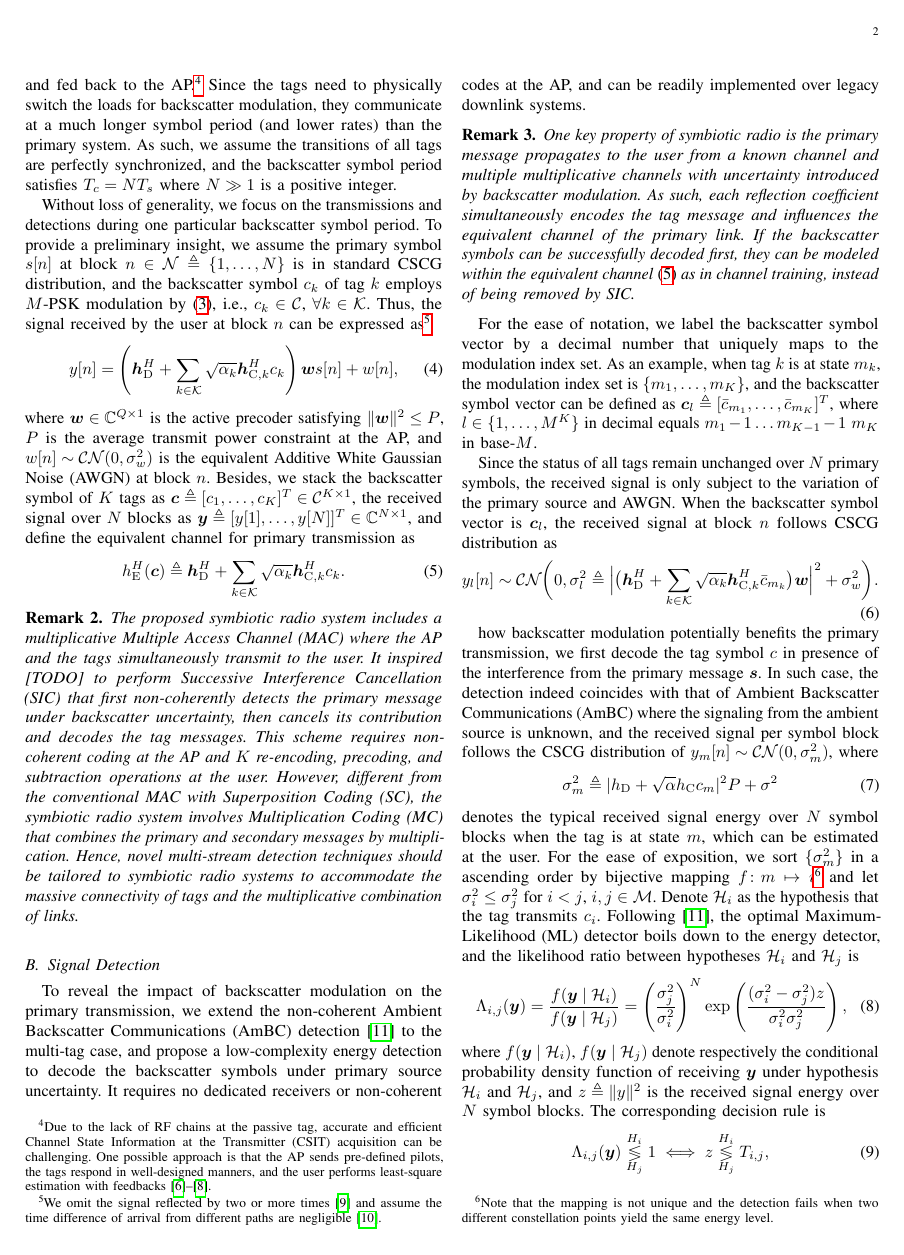
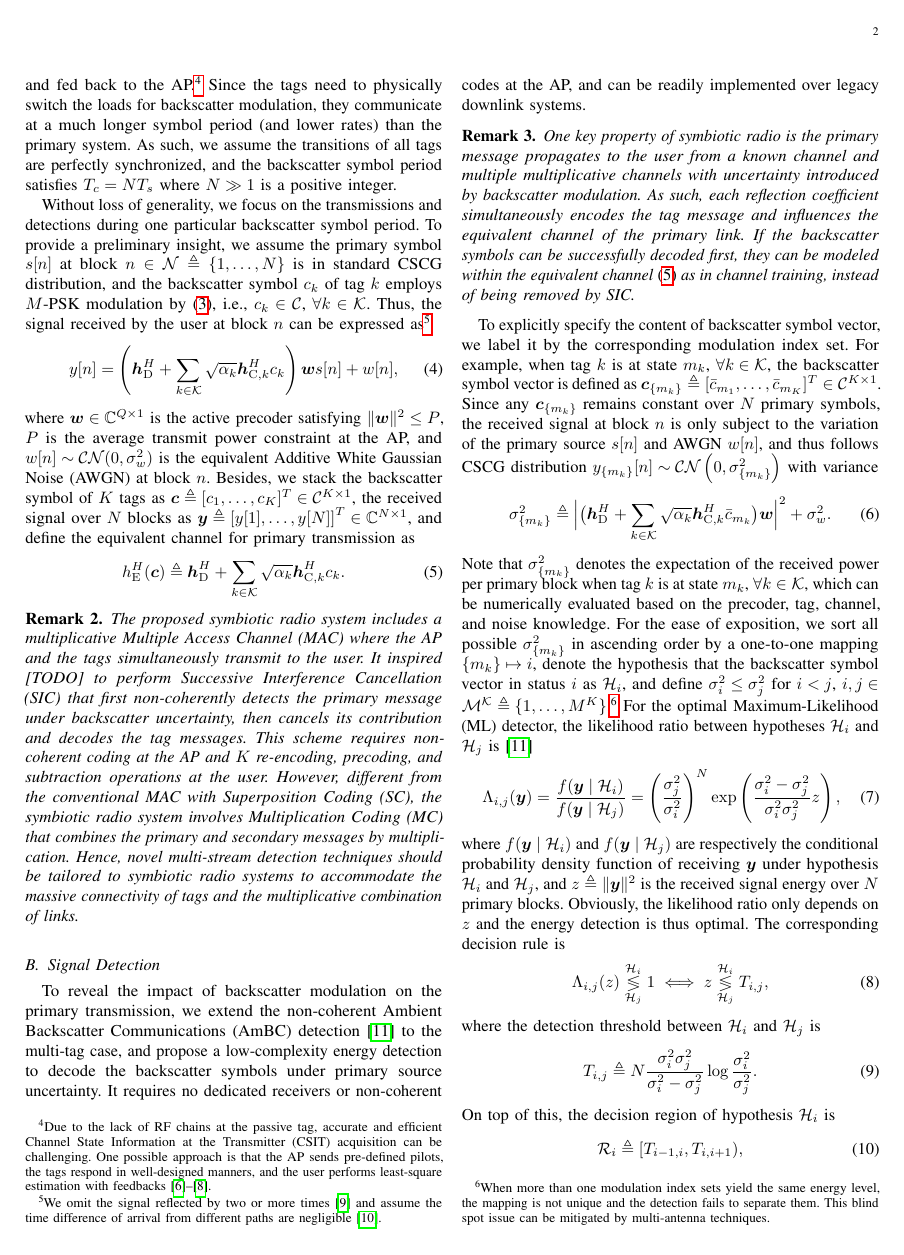
Before and after one commit to snowztail/riscatter-unifying-backscatter-communication-and-reconfigurable-intelligent-surface, a LaTeX paper (main.tex): page 2 of 6 before the commit and page 2 of 7 after it. Compiled offline with pdfLaTeX.

Commit message:
:pencil: Update energy detection rules

```diff
--- a/main.tex
+++ b/main.tex
@@ -203,4 +203,30 @@
 				One key property of symbiotic radio is the primary message propagates to the user from a known channel and multiple multiplicative channels with uncertainty introduced by backscatter modulation. As such, each reflection coefficient simultaneously encodes the tag message and influences the equivalent channel of the primary link. If the backscatter symbols can be successfully decoded first, they can be modeled within the equivalent channel \eqref{eq:equivalent_channel} as in channel training, instead of being removed by SIC.
 			\end{remark}
 
-			For the ease of notation, we label the backscatter symbol vector by a decimal number that uniquely maps to the modulation index set. As an example, when tag $k$ is at state $m_k$, the modulation index set is $\{m_1,\ldots,m_K\}$, and the backscatter symbol vector can be defined as $\boldsymbol{c}_l \triangleq [\bar{c}_{m_1},\ldots,\bar{c}_{m_K}]^T$, where $l \in \{1,\ldots,M^K\}$ in decimal equals $m_1 - 1 \ldots m_{K-1} - 1 \ m_K$ in base-$M$.
+			To explicitly specify the content of backscatter symbol vector, we label it by the corresponding modulation index set. For example, when tag $k$ is at state $m_k$, $\forall k \in \mathcal{K}$, the backscatter symbol vector is defined as $\boldsymbol{c}_{\{m_k\}} \triangleq [\bar{c}_{m_1},\ldots,\bar{c}_{m_K}]^T \in \mathcal{C}^{K \times 1}$. Since any $\boldsymbol{c}_{\{m_k\}}$ remains constant over $N$ primary symbols, the received signal at block $n$ is only subject to the variation of the primary source $s[n]$ and AWGN $w[n]$, and thus follows CSCG distribution $y_{\{m_k\}}[n] \sim \mathcal{CN}\left(0,\sigma_{\{m_k\}}^2\right)$ with variance
+			\begin{equation}
+				\sigma_{\{m_k\}}^2 \triangleq \Bigl\lvert \bigl(\boldsymbol{h}_{\mathrm{D}}^H + \sum_{k \in \mathcal{K}} \sqrt{\alpha_k} \boldsymbol{h}_{\mathrm{C},k}^H \bar{c}_{m_k}\bigr) \boldsymbol{w} \Bigr\rvert^2 + \sigma_w^2.
+				\label{eq:receive_variance}
+			\end{equation}
+			Note that $\sigma_{\{m_k\}}^2$ denotes the expectation of the received power per primary block when tag $k$ is at state $m_k$, $\forall k \in \mathcal{K}$, which can be numerically evaluated based on the precoder, tag, channel, and noise knowledge. For the ease of exposition, we sort all possible $\sigma_{\{m_k\}}^2$ in ascending order by a one-to-one mapping $\{m_k\} \mapsto i$, denote the hypothesis that the backscatter symbol vector in status $i$ as $\mathcal{H}_i$, and define $\sigma_i^2 \le \sigma_j^2$ for $i < j$, $i,j \in \mathcal{M^K} \triangleq \{1,\ldots,M^K\}$.\footnote{When more than one modulation index sets yield the same energy level, the mapping is not unique and the detection fails to separate them. This blind spot issue can be mitigated by multi-antenna techniques.} For the optimal Maximum-Likelihood (ML) detector, the likelihood ratio between hypotheses $\mathcal{H}_i$ and $\mathcal{H}_j$ is \cite{Qian2019}
+			\begin{equation}
+				\Lambda_{i,j}(\boldsymbol{y}) = \frac{f(\boldsymbol{y} \mid \mathcal{H}_i)}{f(\boldsymbol{y} \mid \mathcal{H}_j)} = \left( \frac{\sigma_j^2}{\sigma_i^2} \right)^N \exp \left( \frac{\sigma_i^2 - \sigma_j^2}{\sigma_i^2 \sigma_j^2} z \right),
+				\label{eq:likelihood_ratio}
+			\end{equation}
+			where $f(\boldsymbol{y} \mid \mathcal{H}_i)$ and $f(\boldsymbol{y} \mid \mathcal{H}_j)$ are respectively the conditional probability density function of receiving $\boldsymbol{y}$ under hypothesis $\mathcal{H}_i$ and $\mathcal{H}_j$, and $z \triangleq \lVert \boldsymbol{y} \rVert^2$ is the received signal energy over $N$ primary blocks. Obviously, the likelihood ratio only depends on $z$ and the energy detection is thus optimal. The corresponding decision rule is
+			\begin{equation}
+				\Lambda_{i,j}(z) \underset{\mathcal{H}_j}{\overset{\mathcal{H}_i}{\lessgtr}} 1 \iff z \underset{\mathcal{H}_j}{\overset{\mathcal{H}_i}{\lessgtr}} T_{i,j},
+				\label{eq:decision_rule}
+			\end{equation}
+			where the detection threshold between $\mathcal{H}_i$ and $\mathcal{H}_j$ is
+			\begin{equation}
+				T_{i,j} \triangleq N \frac{\sigma_i^2 \sigma_j^2}{\sigma_i^2 - \sigma_j^2} \log \frac{\sigma_i^2}{\sigma_j^2}.
+				\label{eq:detection_threshold}
+			\end{equation}
+			On top of this, the decision region of hypothesis $\mathcal{H}_i$ is
+			\begin{equation}
+				\mathcal{R}_i \triangleq [T_{i-1, i}, T_{i, i+1}),
+				\label{eq:decision_region}
+			\end{equation}
+			and we manually define $T_{0,1} \triangleq 0$ and $T_{M^K,M^K+1} \triangleq \infty$. Let $f(z \mid \mathcal{H}_i)$ be the conditional probability density function of receiving $z$ under hypothesis $\mathcal{H}_i$. Since $z$ follows chi-squared distribution with $2N$ degrees of freedom, it holds that
+			\begin{equation}
@@ -215,10 +263,10 @@
 			% For any backscatter symbol vector $\boldsymbol{c}_l$, the received signal at block $n$ is only subject to the variation of the primary symbol $s[n]$ and AWGN $w[n]$, and thus follows CSCG distribution as
 
 			% Since the status of all tags remain unchanged over $N$ primary symbols, the received signal at block $n$ is only subject to the variation of the primary symbol $s[n]$ and AWGN $w[n]$, and thus follows CSCG distribution. When the backscatter symbol vector is $\boldsymbol{c}_l$,
-			Since the status of all tags remain unchanged over $N$ primary symbols, the received signal is only subject to the variation of the primary source and AWGN. When the backscatter symbol vector is $\boldsymbol{c}_l$, the received signal at block $n$ follows CSCG distribution as
-			\begin{equation}
-				y_l[n] \sim \mathcal{CN}\biggl(0,\sigma_l^2 \triangleq \Bigl\lvert \bigl(\boldsymbol{h}_{\mathrm{D}}^H + \sum_{k \in \mathcal{K}} \sqrt{\alpha_k} \boldsymbol{h}_{\mathrm{C},k}^H \bar{c}_{m_k}\bigr) \boldsymbol{w} \Bigr\rvert^2 + \sigma_w^2\biggr).
-			\end{equation}
+			% Since the status of all tags remain unchanged over $N$ primary symbols, the received signal is only subject to the variation of the primary source and AWGN. When the backscatter symbol vector is $\boldsymbol{c}_l$, the received signal at block $n$ follows CSCG distribution as
+			% \begin{equation}
+			% 	y_l[n] \sim \mathcal{CN}\biggl(0,\sigma_l^2 \triangleq \Bigl\lvert \bigl(\boldsymbol{h}_{\mathrm{D}}^H + \sum_{k \in \mathcal{K}} \sqrt{\alpha_k} \boldsymbol{h}_{\mathrm{C},k}^H \bar{c}_{m_k}\bigr) \boldsymbol{w} \Bigr\rvert^2 + \sigma_w^2\biggr).
+			% \end{equation}
 
 			% , and thus follows CSCG distribution. When the backscatter symbol vector is $\boldsymbol{c}_l$,
 
```
Also changed, not shown: main.pdf, main.tex (64 more changed lines).
